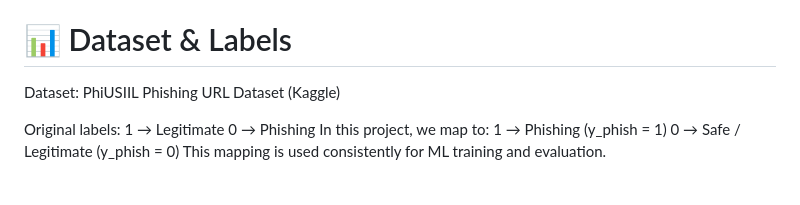
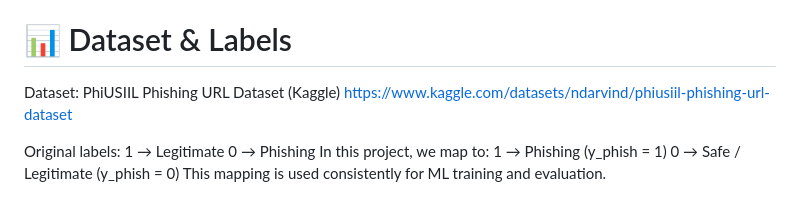
Before and after one commit to Lakshay-25/SafeScan-Quishing-Detector, a Markdown page: README.md, the part around the change. GitHub-like rendering.

```diff
--- a/README.md
+++ b/README.md
@@ -77,6 +77,7 @@ SafeScan-Quishing-Detector/
 
 # 📊 Dataset & Labels
 Dataset: PhiUSIIL Phishing URL Dataset (Kaggle)
+https://www.kaggle.com/datasets/ndarvind/phiusiil-phishing-url-dataset
 
 Original labels:
 1 → Legitimate
```
